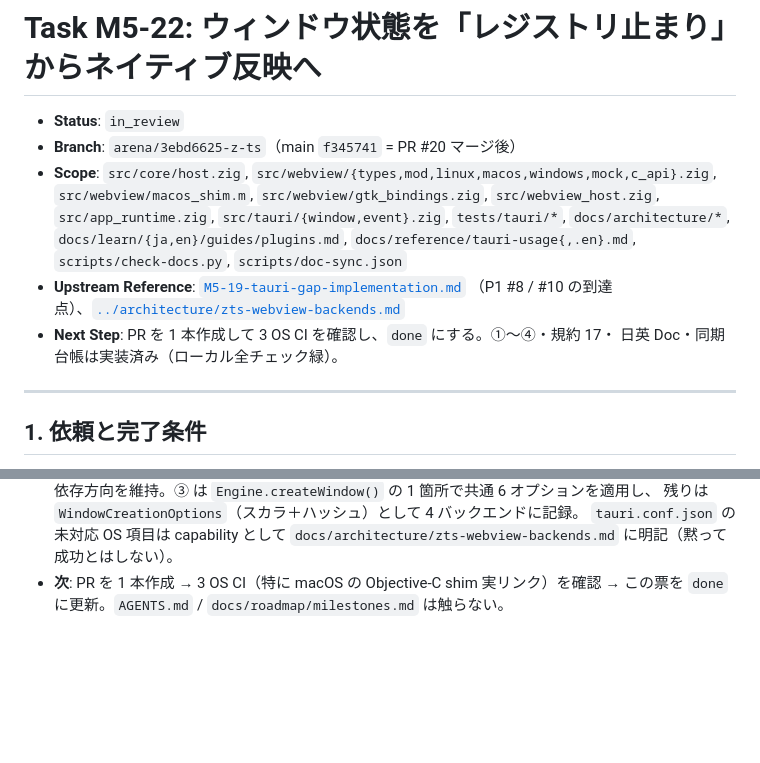
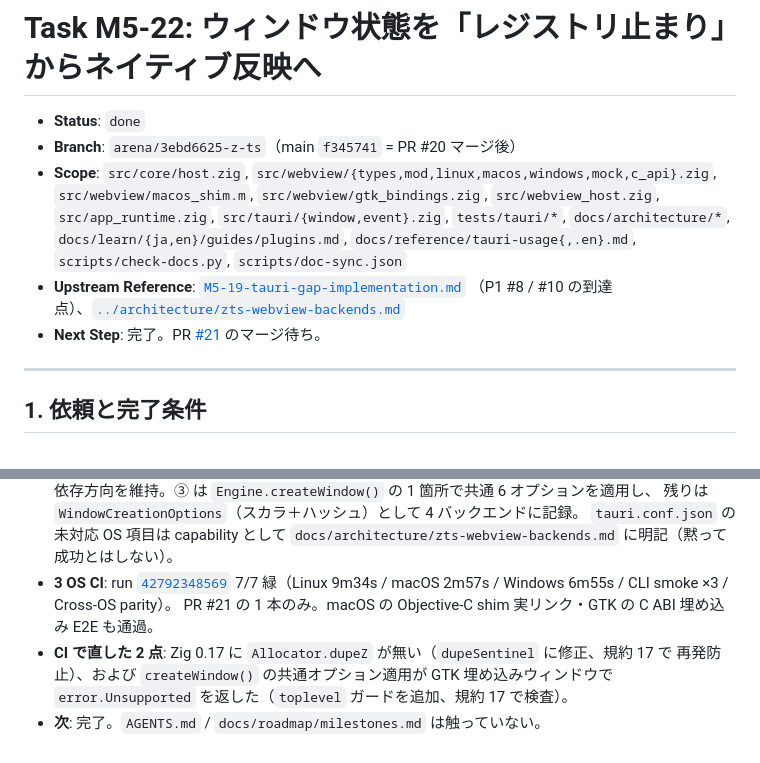
Before and after one commit to umiturtle/Z-Ts, a Markdown page: docs/tasks/M5-22-native-window-state-parity.md, 2 parts joined by grey strips. Rendered like a GitHub page; blank space fills up the shorter version.

Commit message:
docs: mark M5-22 done (3 OS CI 7/7 green, PR #21)
Co-authored-by: arena-agent <297053741+arena-agent@users.noreply.github.com>

```diff
--- a/docs/tasks/M5-22-native-window-state-parity.md
+++ b/docs/tasks/M5-22-native-window-state-parity.md
@@ -1,6 +1,6 @@
 # Task M5-22: ウィンドウ状態を「レジストリ止まり」からネイティブ反映へ
 
-- **Status**: `in_review`
+- **Status**: `done`
 - **Branch**: `arena/3ebd6625-z-ts`（main `f345741` = PR #20 マージ後）
 - **Scope**: `src/core/host.zig`, `src/webview/{types,mod,linux,macos,windows,mock,c_api}.zig`,
   `src/webview/macos_shim.m`, `src/webview/gtk_bindings.zig`, `src/webview_host.zig`,
@@ -9,8 +9,7 @@
   `docs/reference/tauri-usage{,.en}.md`, `scripts/check-docs.py`, `scripts/doc-sync.json`
 - **Upstream Reference**: [`M5-19-tauri-gap-implementation.md`](M5-19-tauri-gap-implementation.md)
   （P1 #8 / #10 の到達点）、[`../architecture/zts-webview-backends.md`](../architecture/zts-webview-backends.md)
-- **Next Step**: PR を 1 本作成して 3 OS CI を確認し、`done` にする。①〜④・規約 17・
-  日英 Doc・同期台帳は実装済み（ローカル全チェック緑）。
+- **Next Step**: 完了。PR [#21](https://github.com/umiturtle/Z-Ts/pull/21) のマージ待ち。
 
 ---
 
@@ -65,5 +64,10 @@
   残りは `WindowCreationOptions`（スカラ＋ハッシュ）として 4 バックエンドに記録。
   `tauri.conf.json` の未対応 OS 項目は capability として `docs/architecture/zts-webview-backends.md`
   に明記（黙って成功とはしない）。
-- **次**: PR を 1 本作成 → 3 OS CI（特に macOS の Objective-C shim 実リンク）を確認 →
-  この票を `done` に更新。`AGENTS.md` / `docs/roadmap/milestones.md` は触らない。
+- **3 OS CI**: run [`42792348569`](https://github.com/umiturtle/Z-Ts/actions/runs/42792348569)
+  7/7 緑（Linux 9m34s / macOS 2m57s / Windows 6m55s / CLI smoke ×3 / Cross-OS parity）。
+  PR #21 の 1 本のみ。macOS の Objective-C shim 実リンク・GTK の C ABI 埋め込み E2E も通過。
+- **CI で直した 2 点**: Zig 0.17 に `Allocator.dupeZ` が無い（`dupeSentinel` に修正、規約 17 で
+  再発防止）、および `createWindow()` の共通オプション適用が GTK 埋め込みウィンドウで
+  `error.Unsupported` を返した（`toplevel` ガードを追加、規約 17 で検査）。
+- **次**: 完了。`AGENTS.md` / `docs/roadmap/milestones.md` は触っていない。
```
Also changed, not shown: other parts of docs/tasks/M5-22-native-window-state-parity.md (+2 -2 lines).
